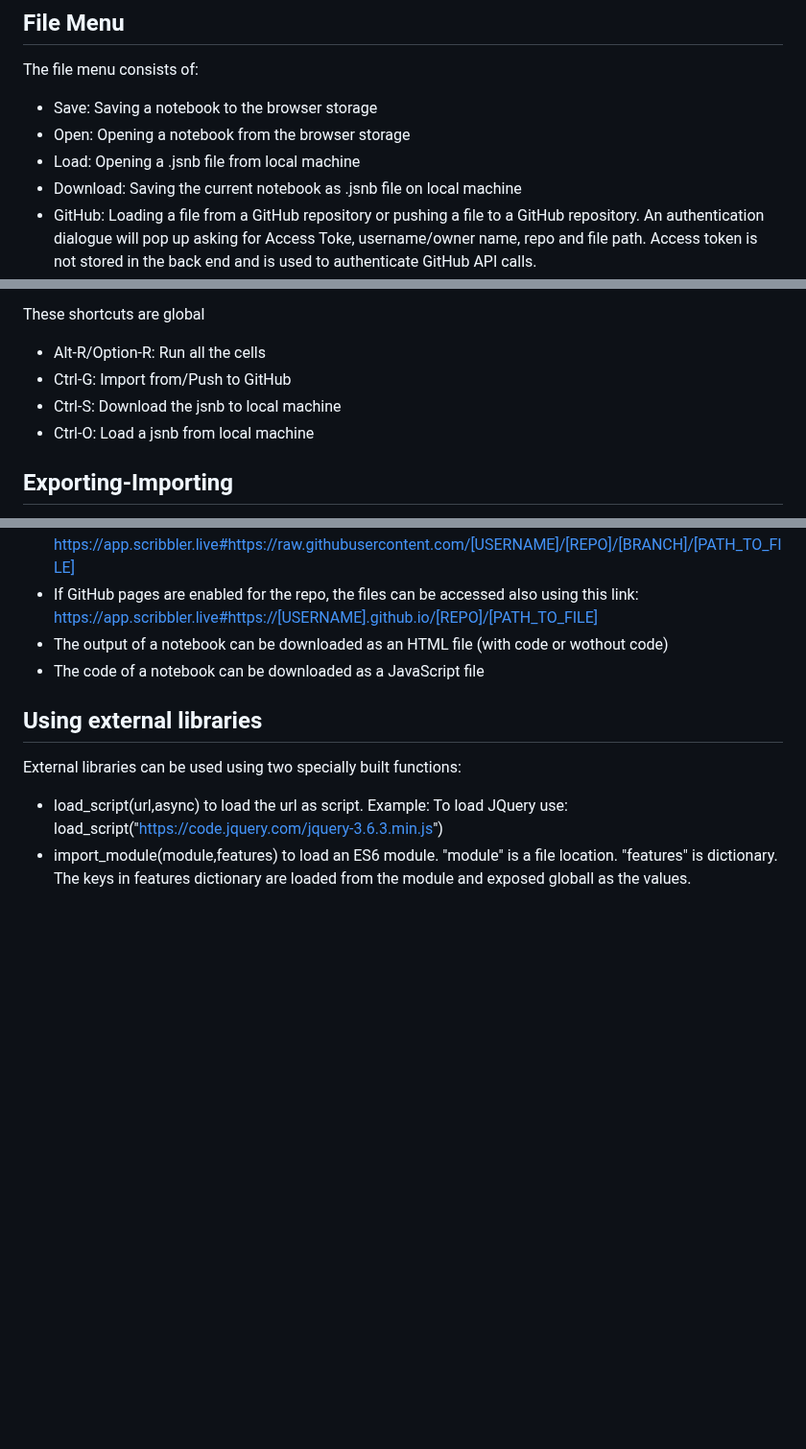
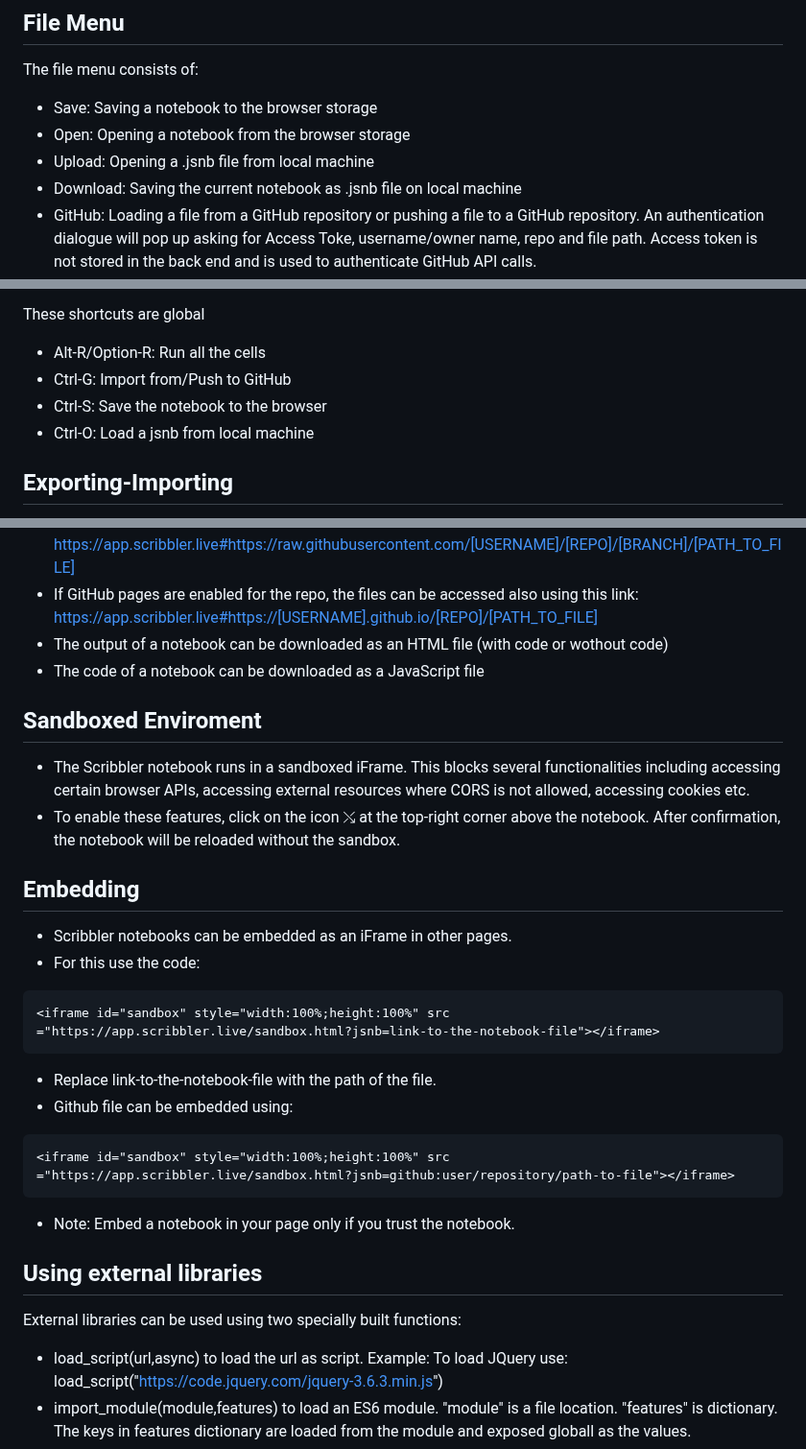
Before and after one commit to gopi-suvanam/scribbler, a Markdown page: DOCS.md, 3 parts joined by grey strips. Shown at 96% size. Drawn GitHub-style; blank space fills up the shorter version.

````diff
--- a/DOCS.md
+++ b/DOCS.md
@@ -42,7 +42,7 @@ Certain operations can be done on cell-menu. The cell-menu is at top-right corne
 The file menu consists of:
 - Save: Saving a notebook to the browser storage
 - Open: Opening a notebook from the browser storage
-- Load: Opening a .jsnb file from local machine
+- Upload: Opening a .jsnb file from local machine
 - Download: Saving the current notebook as .jsnb file on local machine
 - GitHub: Loading a file from a GitHub repository or pushing a file to a GitHub repository. An authentication dialogue will pop up asking for Access Toke, username/owner name, repo and file path. Access token is not stored in the back end and is used to authenticate GitHub API calls.
 - Download as HTML: Save the current notebook as HTM to local machine. HTLM cells will be displayed as HTML. For code cells both the code and output of the code is displayed as HTML.
@@ -87,7 +87,7 @@ These shortcuts work when a code cell is in focus:
 These shortcuts are global
 - Alt-R/Option-R: Run all the cells
 - Ctrl-G: Import from/Push to GitHub
-- Ctrl-S: Download the jsnb to local machine
+- Ctrl-S: Save the notebook to the browser
 - Ctrl-O: Load a jsnb from local machine
 
 ## Exporting-Importing
@@ -99,6 +99,23 @@ These shortcuts are global
 - The output of a notebook can be downloaded as an HTML file (with code or wothout code)
 - The code of a notebook can be downloaded as a JavaScript file
 
+## Sandboxed Enviroment
+- The Scribbler notebook runs in a sandboxed iFrame. This blocks several functionalities including accessing certain browser APIs, accessing external resources where CORS is not allowed, accessing cookies etc.
+- To enable these features, click on the icon ⤯ at the top-right corner above the notebook. After confirmation, the notebook will be reloaded without the sandbox.
+
+## Embedding
+- Scribbler notebooks can be embedded as an iFrame in other pages.
+- For this use the code:
+```html
+<iframe id="sandbox" style="width:100%;height:100%" src ="https://app.scribbler.live/sandbox.html?jsnb=link-to-the-notebook-file"></iframe>
+```
+- Replace link-to-the-notebook-file with the path of the file.
+- Github file can be embedded using:
+```html
+<iframe id="sandbox" style="width:100%;height:100%" src ="https://app.scribbler.live/sandbox.html?jsnb=github:user/repository/path-to-file"></iframe>
+```
+- Note: Embed a notebook in your page only if you trust the notebook.
+
 ## Using external libraries
 External libraries can be used using two specially built functions:
 - load_script(url,async) to load the url as script. Example: To load JQuery use: load_script("https://code.jquery.com/jquery-3.6.3.min.js")
````
